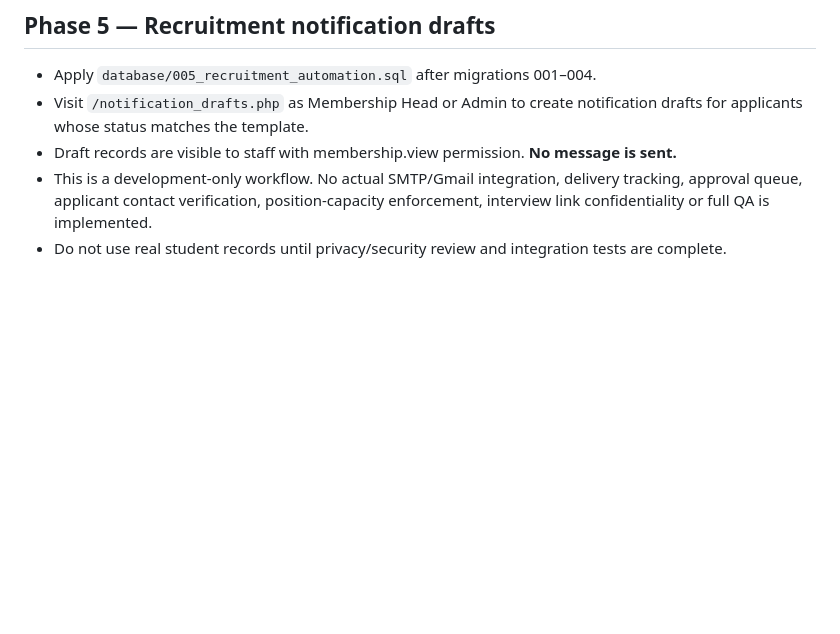
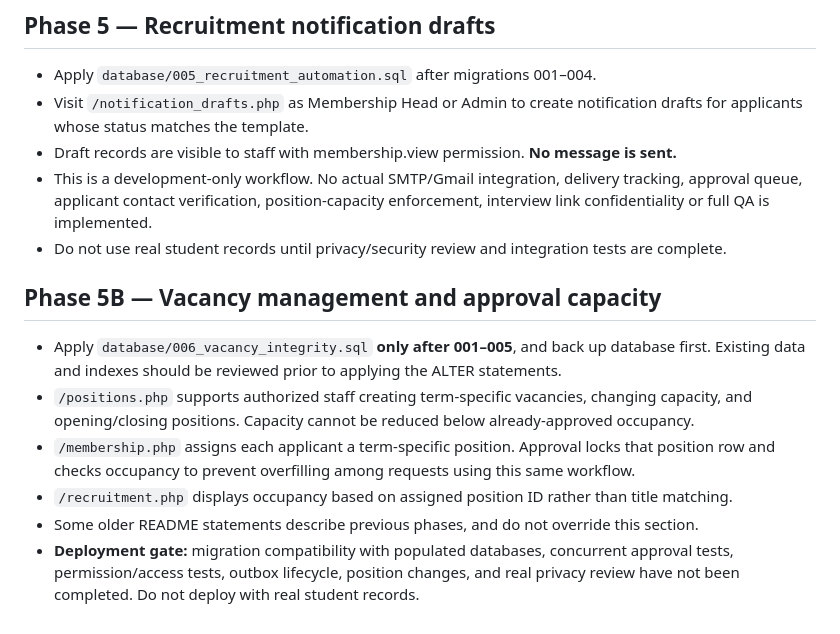
Before and after one commit to iamgravz/AGILE-OUS, a Markdown page: README.md, the part around the change. Rendered like a GitHub page; blank space fills up the shorter version.

Commit message:
docs: vacancy controls and migration rollout notes

```diff
--- a/README.md
+++ b/README.md
@@ -71,3 +71,11 @@ Apply `database/003_membership.sql` **once**, after migrations 001 and 002, and
 - Draft records are visible to staff with membership.view permission. **No message is sent.**
 - This is a development-only workflow. No actual SMTP/Gmail integration, delivery tracking, approval queue, applicant contact verification, position-capacity enforcement, interview link confidentiality or full QA is implemented.
 - Do not use real student records until privacy/security review and integration tests are complete.
+
+## Phase 5B — Vacancy management and approval capacity
+- Apply `database/006_vacancy_integrity.sql` **only after 001–005**, and back up database first. Existing data and indexes should be reviewed prior to applying the ALTER statements.
+- `/positions.php` supports authorized staff creating term-specific vacancies, changing capacity, and opening/closing positions. Capacity cannot be reduced below already-approved occupancy.
+- `/membership.php` assigns each applicant a term-specific position. Approval locks that position row and checks occupancy to prevent overfilling among requests using this same workflow.
+- `/recruitment.php` displays occupancy based on assigned position ID rather than title matching.
+- Some older README statements describe previous phases, and do not override this section.
+- **Deployment gate:** migration compatibility with populated databases, concurrent approval tests, permission/access tests, outbox lifecycle, position changes, and real privacy review have not been completed. Do not deploy with real student records.
```
